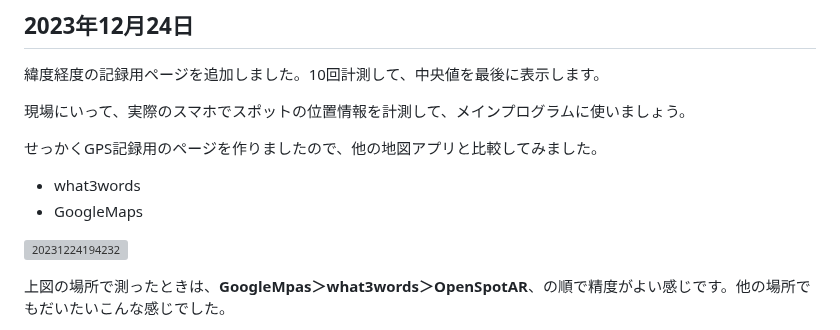
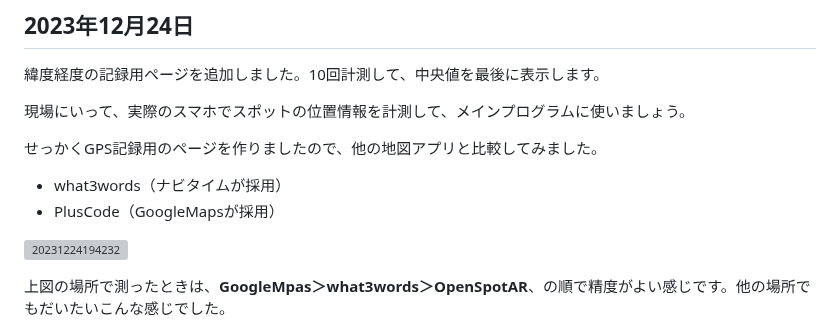
Before and after one commit to kagua/Open-Spot-AR, a Markdown page: 更新日記.md, the part around the change. Rendered like a GitHub page; grey boxes are pictures that could not be loaded.

```diff
--- a/更新日記.md
+++ b/更新日記.md
@@ -6,8 +6,8 @@
 
 せっかくGPS記録用のページを作りましたので、他の地図アプリと比較してみました。
 
-- what3words
-- GoogleMaps
+- what3words（ナビタイムが採用）
+- PlusCode（GoogleMapsが採用）
 
 ![20231224194232](https://github.com/kagua/Open-Spot-AR/assets/631291/0cfdf64b-40c7-4140-a944-4f8ce6731282)
 
```
